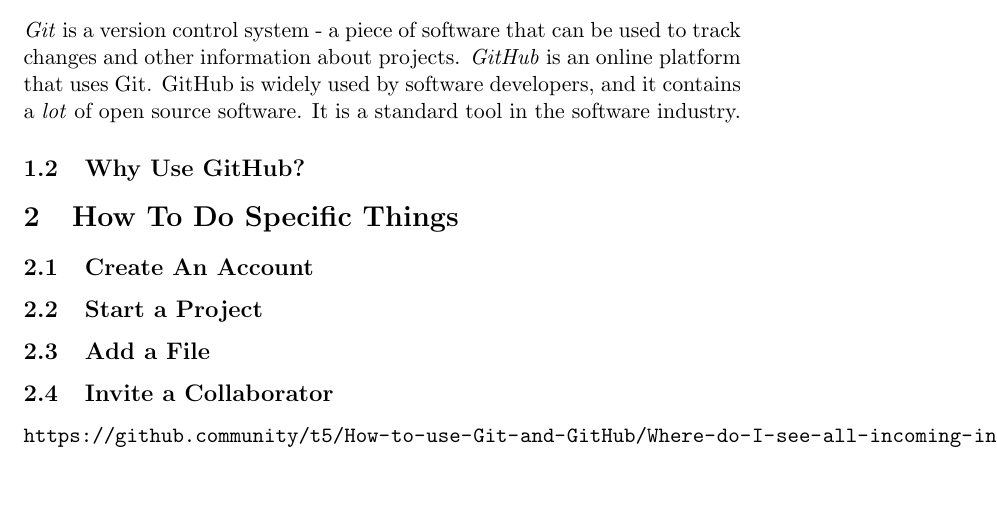
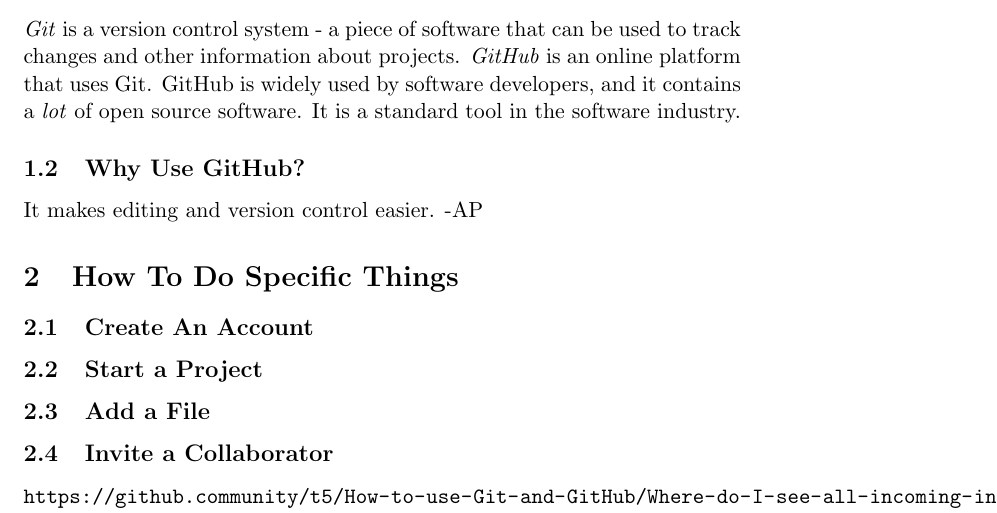
Before and after one commit to andrewpenland/PowerfulGroupCovers, a LaTeX document (GitHubMathResearch.tex): part of page 1 of 4, cut so that both start at the same text, the shorter picture padded with empty space. Compiled offline with pdfLaTeX.

Commit message:
Added comments in "Why Use GitHub"

```diff
--- a/GitHubMathResearch.tex
+++ b/GitHubMathResearch.tex
@@ -17,6 +17,8 @@
 \textit{Git} is a version control system - a piece of software that can be used to track changes and other information about projects. \textit{GitHub} is an online platform that uses Git. GitHub is widely used by software developers, and it contains a \textit{lot} of open source software. It is a standard tool in the software industry.
 
 \subsection{Why Use GitHub?}
+
+It makes editing and version control easier. -AP
 
 \section{How To Do Specific Things}
 
```
